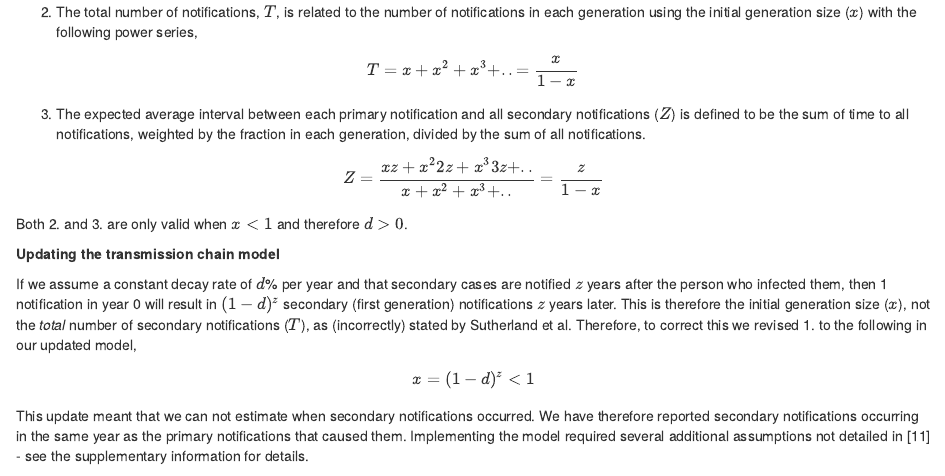
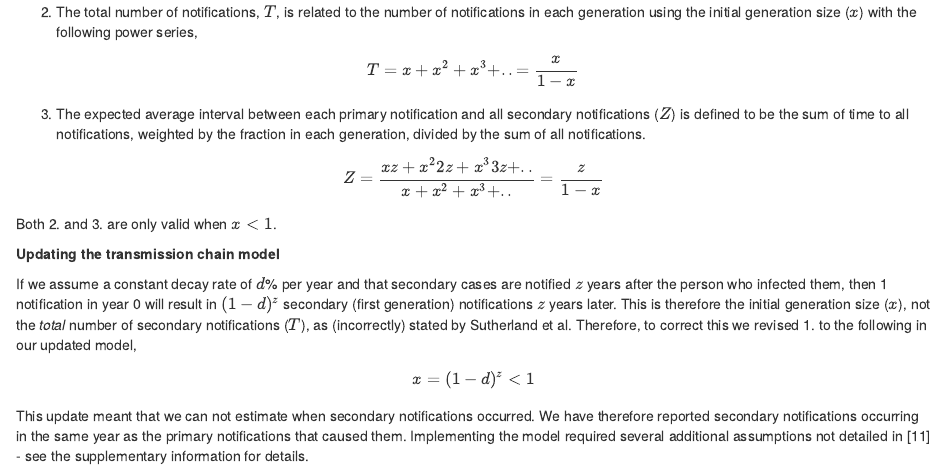
Before and after one commit to seabbs/AssessBCGPolicyChange, an R Markdown document (vignettes/paper.Rmd): the page in a window 1100 px wide, from 3390 px down. Rendered offline with R 4.5, knitr and Pandoc, with nearby package versions; some code elsewhere in the file could not run offline.

Commit message:
tightened def

```diff
--- a/vignettes/paper.Rmd
+++ b/vignettes/paper.Rmd
@@ -154,7 +154,7 @@ $$ T=x+x^2+x^3+ . . = \frac{x}{1-x} $$
 
 $$ Z = \frac{xz + x^{2}2z + x^{3}3z + . .}{x+x^2+x^3+ . . }= \frac{z}{1-x} $$
 
-Both 2. and 3. are only valid when $x < 1$ and therefore $d > 0$.
+Both 2. and 3. are only valid when $x < 1$.
 
 **Updating the transmission chain model**
 
```
Also changed, not shown: 2 other files.
